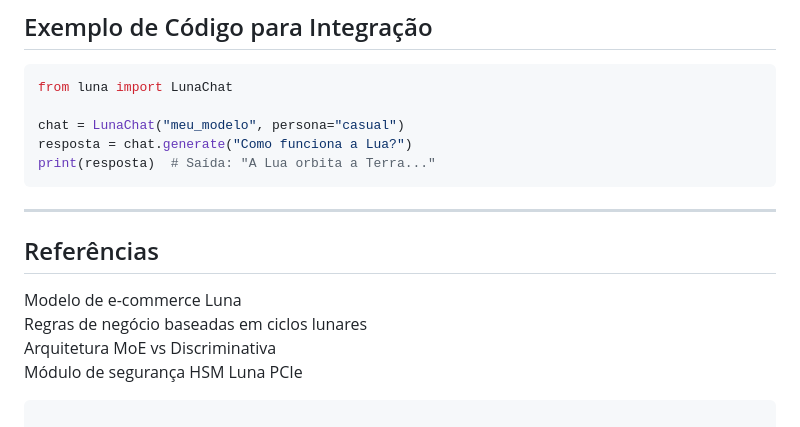
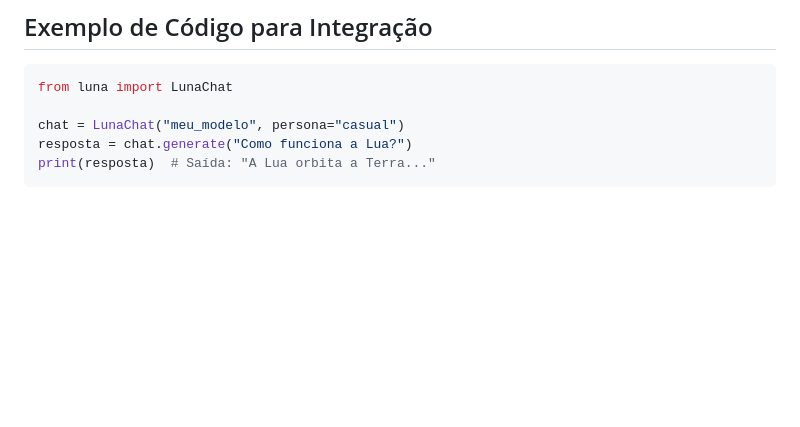
Before and after one commit to SyraDevOps/Luna, a Markdown page: README.md, the part around the change. Drawn GitHub-style; blank space fills up the shorter version.

````diff
--- a/README.md
+++ b/README.md
@@ -165,12 +165,3 @@ chat = LunaChat("meu_modelo", persona="casual")
 resposta = chat.generate("Como funciona a Lua?")
 print(resposta)  # Saída: "A Lua orbita a Terra..."
 ```
-
----
-
-## Referências
- Modelo de e-commerce Luna
- Regras de negócio baseadas em ciclos lunares
- Arquitetura MoE vs Discriminativa
- Módulo de segurança HSM Luna PCIe
-```
````
